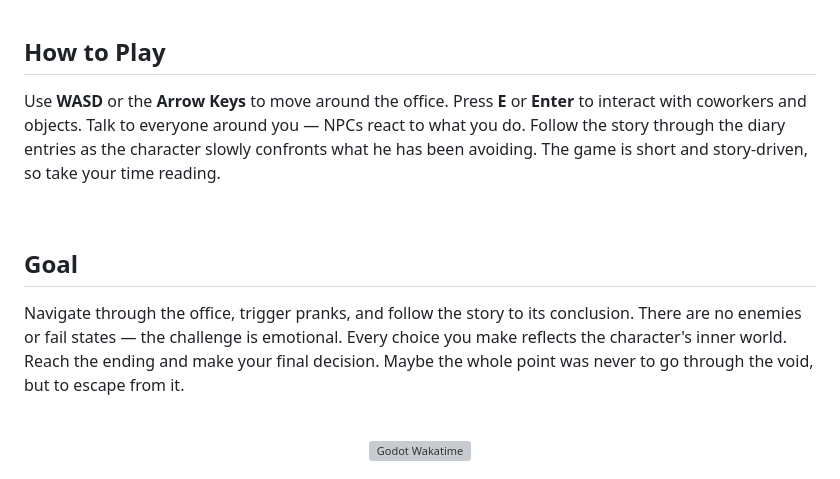
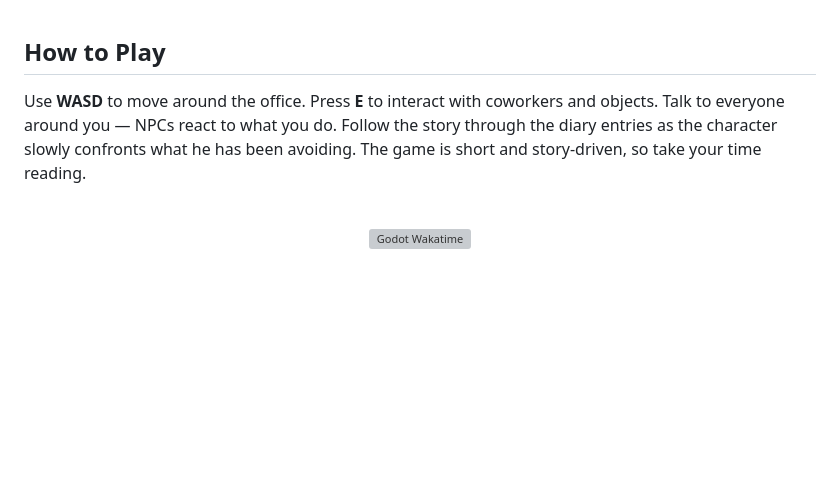
Before and after one commit to Malia-lai/Desk-Job, a Markdown page: README.md, the part around the change. Rendered like a GitHub page; blank space fills up the shorter version; grey boxes are pictures that could not be loaded.

Commit message:
Update gameplay instructions in README.md
Removed the goal description and streamlined the how to play section.

```diff
--- a/README.md
+++ b/README.md
@@ -15,10 +15,7 @@
 
 <br />
 <h2>How to Play</h2>
-<p>Use <strong>WASD</strong> or the <strong>Arrow Keys</strong> to move around the office. Press <strong>E</strong> or <strong>Enter</strong> to interact with coworkers and objects. Talk to everyone around you — NPCs react to what you do. Follow the story through the diary entries as the character slowly confronts what he has been avoiding. The game is short and story-driven, so take your time reading.</p>
-<br />
-<h2>Goal</h2>
-<p>Navigate through the office, trigger pranks, and follow the story to its conclusion. There are no enemies or fail states — the challenge is emotional. Every choice you make reflects the character's inner world. Reach the ending and make your final decision. Maybe the whole point was never to go through the void, but to escape from it.</p>
+<p>Use <strong>WASD</strong> to move around the office. Press <strong>E</strong> to interact with coworkers and objects. Talk to everyone around you — NPCs react to what you do. Follow the story through the diary entries as the character slowly confronts what he has been avoiding. The game is short and story-driven, so take your time reading.</p>
 
 <br />
 <div align="center">
```
